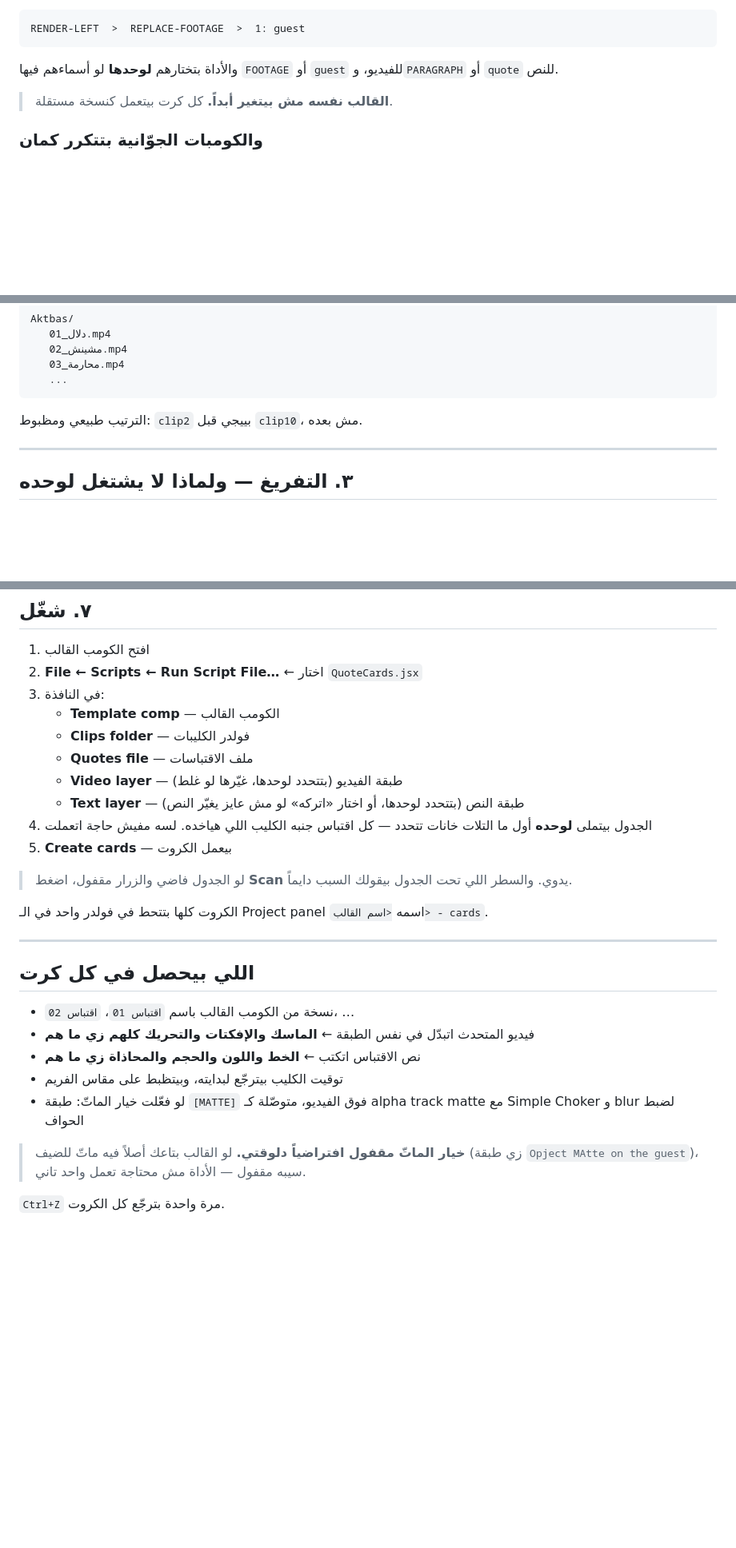
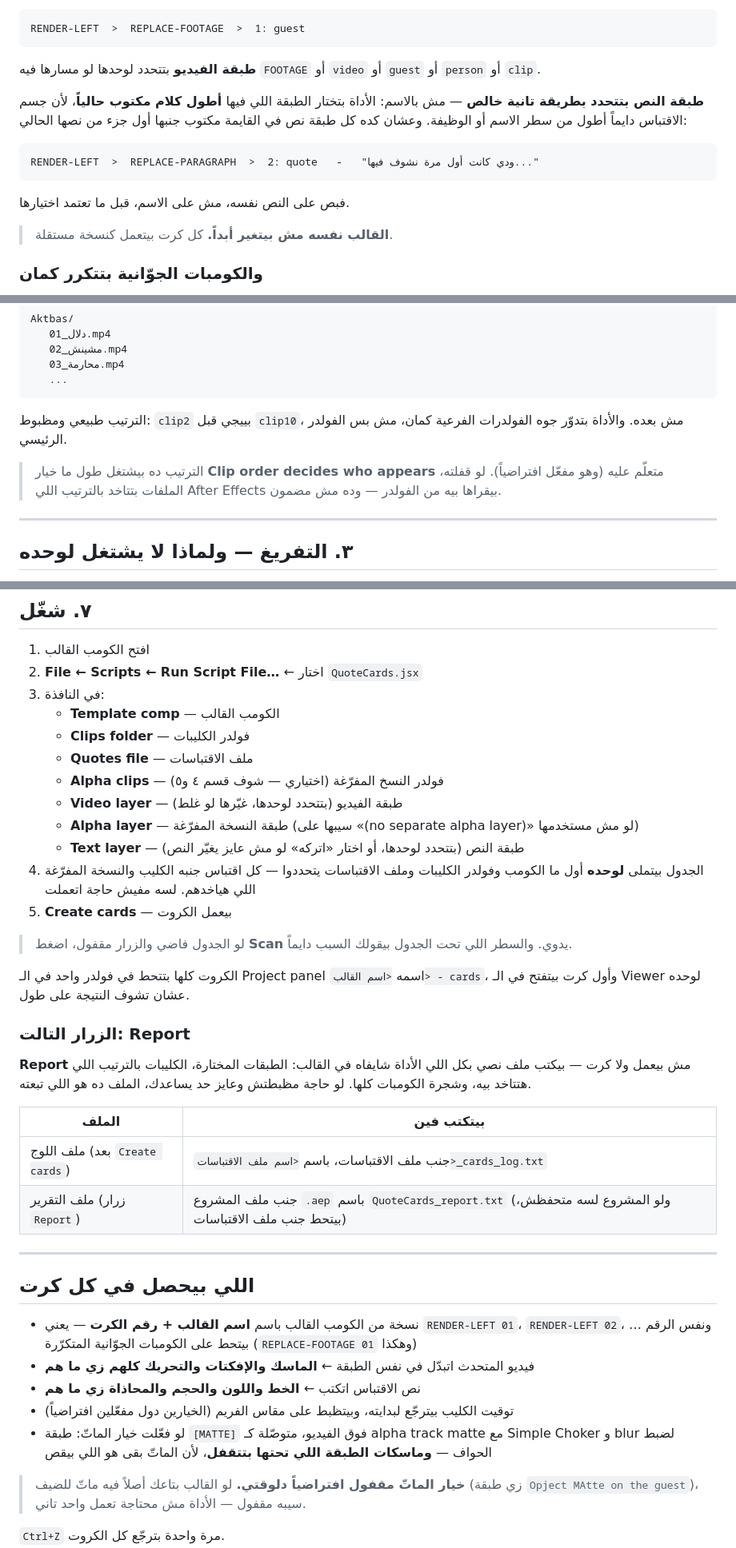
Before and after one commit to maly68505-png/Team-Hub, a Markdown page: docs/QUOTECARDS-AR.md, 3 parts joined by grey strips. Shown at 80% size. Drawn GitHub-style; blank space fills up the shorter version.

Commit message:
Correct the Arabic guide where it no longer matched the tool
Reading QUOTECARDS-AR.md next to ae/lib/ui-quotecards.jsxinc and
ae/lib/core.jsxinc, six claims had drifted away from what the script
actually does:

- The text layer is picked by the most words already on it, not by a
  name containing PARAGRAPH or quote. The guide said the opposite of
  its own troubleshooting row.
- Cards are named "<template> 01", not "اقتباس 01".
- "The template comp has no footage layer" is not a message the tool
  can print; it says "No footage layer found in ... or any comp inside
  it".
- Four options that ship ON were written as "turn this on": the
  cut-out switch, clip start reset, fit to frame, and shrink-to-fit.
- The cut-out switch does nothing unless Alpha clips AND Alpha layer
  are both filled in - the commonest way to end up with a live Roto
  Brush on a clip it was never painted for.
- The alpha layer is also auto-matched on luma, cutout and key.

Also documents what was missing: the Report button and where the log
and report files land, the Alpha clips / Alpha layer fields in the run
list, that clips are found in subfolders too, and that the matte
option disables the masks on the layer beneath it.

Co-Authored-By: Claude Opus 5 <noreply@anthropic.com>
Claude-Session: https://claude.ai/code/session_01PnhtEoM3yqG2hYfBSSyHrd

````diff
--- a/docs/QUOTECARDS-AR.md
+++ b/docs/QUOTECARDS-AR.md
@@ -21,7 +21,15 @@
 RENDER-LEFT  >  REPLACE-FOOTAGE  >  1: guest
 ```
 
-والأداة بتختارهم **لوحدها** لو أسماءهم فيها `FOOTAGE` أو `guest` للفيديو، و`PARAGRAPH` أو `quote` للنص.
+**طبقة الفيديو** بتتحدد لوحدها لو مسارها فيه `FOOTAGE` أو `video` أو `guest` أو `person` أو `clip`.
+
+**طبقة النص بتتحدد بطريقة تانية خالص** — مش بالاسم: الأداة بتختار الطبقة اللي فيها **أطول كلام مكتوب حالياً**، لأن جسم الاقتباس دايماً أطول من سطر الاسم أو الوظيفة. وعشان كده كل طبقة نص في القايمة مكتوب جنبها أول جزء من نصها الحالي:
+
+```
+RENDER-LEFT  >  REPLACE-PARAGRAPH  >  2: quote   -   "ودي كانت أول مرة نشوف فيها..."
+```
+
+فبص على النص نفسه، مش على الاسم، قبل ما تعتمد اختيارها.
 
 > **القالب نفسه مش بيتغير أبداً.** كل كرت بيتعمل كنسخة مستقلة.
 
@@ -61,7 +69,9 @@ Aktbas/
    ...
 ```
 
-الترتيب طبيعي ومظبوط: `clip2` بييجي قبل `clip10`، مش بعده.
+الترتيب طبيعي ومظبوط: `clip2` بييجي قبل `clip10`، مش بعده. والأداة بتدوّر جوه الفولدرات الفرعية كمان، مش بس الفولدر الرئيسي.
+
+> الترتيب ده بيشتغل طول ما خيار **Clip order decides who appears** متعلّم عليه (وهو مفعّل افتراضياً). لو قفلته، الملفات بتتاخد بالترتيب اللي After Effects بيقراها بيه من الفولدر — وده مش مضمون.
 
 ---
 
@@ -176,24 +188,35 @@ Aktbas_Alpha/              ← النسخ المفرّغة، بنفس الترت
    - **Template comp** — الكومب القالب
    - **Clips folder** — فولدر الكليبات
    - **Quotes file** — ملف الاقتباسات
+   - **Alpha clips** — فولدر النسخ المفرّغة (اختياري — شوف قسم ٤ و٥)
    - **Video layer** — طبقة الفيديو (بتتحدد لوحدها، غيّرها لو غلط)
+   - **Alpha layer** — طبقة النسخة المفرّغة (سيبها على «(no separate alpha layer)» لو مش مستخدمها)
    - **Text layer** — طبقة النص (بتتحدد لوحدها، أو اختار «اتركه» لو مش عايز يغيّر النص)
-4. الجدول بيتملى **لوحده** أول ما التلات خانات تتحدد — كل اقتباس جنبه الكليب اللي هياخده. لسه مفيش حاجة اتعملت
+4. الجدول بيتملى **لوحده** أول ما الكومب وفولدر الكليبات وملف الاقتباسات يتحددوا — كل اقتباس جنبه الكليب والنسخة المفرّغة اللي هياخدهم. لسه مفيش حاجة اتعملت
 5. **Create cards** — بيعمل الكروت
 
 > لو الجدول فاضي والزرار مقفول، اضغط **Scan** يدوي. والسطر اللي تحت الجدول بيقولك السبب دايماً.
 
-الكروت كلها بتتحط في فولدر واحد في الـ Project panel اسمه `<اسم القالب> - cards`.
+الكروت كلها بتتحط في فولدر واحد في الـ Project panel اسمه `<اسم القالب> - cards`، وأول كرت بيتفتح في الـ Viewer لوحده عشان تشوف النتيجة على طول.
+
+### الزرار التالت: Report
+
+**Report** مش بيعمل ولا كرت — بيكتب ملف نصي بكل اللي الأداة شايفاه في القالب: الطبقات المختارة، الكليبات بالترتيب اللي هتتاخد بيه، وشجرة الكومبات كلها. لو حاجة مظبطتش وعايز حد يساعدك، الملف ده هو اللي تبعته.
+
+| الملف | بيتكتب فين |
+|---|---|
+| ملف اللوج (بعد `Create cards`) | جنب ملف الاقتباسات، باسم `<اسم ملف الاقتباسات>_cards_log.txt` |
+| ملف التقرير (زرار `Report`) | جنب ملف المشروع `.aep` باسم `QuoteCards_report.txt` (ولو المشروع لسه متحفظش، بيتحط جنب ملف الاقتباسات) |
 
 ---
 
 ## اللي بيحصل في كل كرت
 
-- نسخة من الكومب القالب باسم `اقتباس 01`، `اقتباس 02`، …
+- نسخة من الكومب القالب باسم **اسم القالب + رقم الكرت** — يعني `RENDER-LEFT 01`، `RENDER-LEFT 02`، … ونفس الرقم بيتحط على الكومبات الجوّانية المتكرّرة (`REPLACE-FOOTAGE 01` وهكذا)
 - فيديو المتحدث اتبدّل في نفس الطبقة ← **الماسك والإفكتات والتحريك كلهم زي ما هم**
 - نص الاقتباس اتكتب ← **الخط واللون والحجم والمحاذاة زي ما هم**
-- توقيت الكليب بيترجّع لبدايته، وبيتظبط على مقاس الفريم
-- لو فعّلت خيار الماتّ: طبقة `[MATTE]` فوق الفيديو، متوصّلة كـ alpha track matte مع Simple Choker و blur لضبط الحواف
+- توقيت الكليب بيترجّع لبدايته، وبيتظبط على مقاس الفريم (الخيارين دول مفعّلين افتراضياً)
+- لو فعّلت خيار الماتّ: طبقة `[MATTE]` فوق الفيديو، متوصّلة كـ alpha track matte مع Simple Choker و blur لضبط الحواف — **وماسكات الطبقة اللي تحتها بتتقفل**، لأن الماتّ بقى هو اللي بيقص
 
 > **خيار الماتّ مقفول افتراضياً دلوقتي.** لو القالب بتاعك أصلاً فيه ماتّ للضيف (زي طبقة `Opject MAtte on the guest`)، سيبه مقفول — الأداة مش محتاجة تعمل واحد تاني.
 
````
Also changed, not shown: other parts of docs/QUOTECARDS-AR.md (+10 -8 lines).
